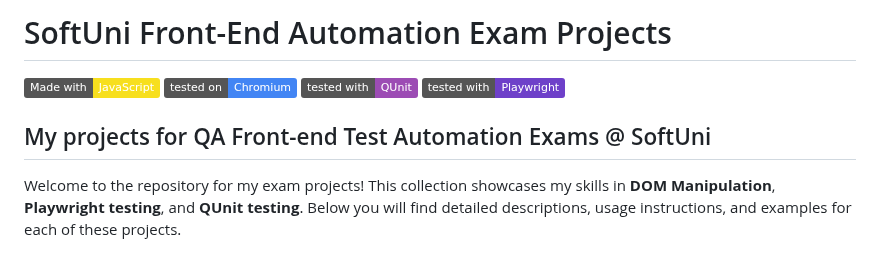
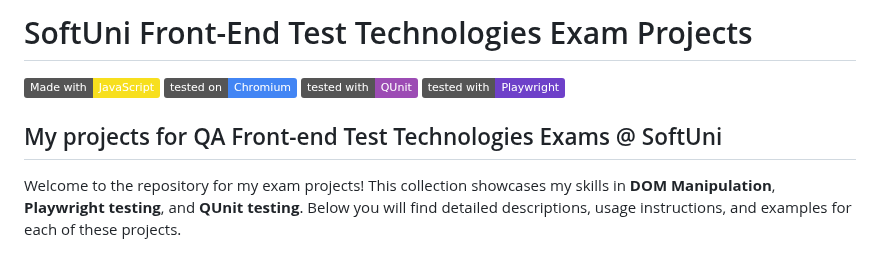
Before and after one commit to StefRuseva88/SoftUni-Front-End-Tech, a Markdown page: README.md, the part around the change. GitHub-like rendering; badges without logos.

```diff
--- a/README.md
+++ b/README.md
@@ -1,10 +1,10 @@
-# SoftUni Front-End Automation Exam Projects
+# SoftUni Front-End Test Technologies Exam Projects
 [![JavaScript](https://img.shields.io/badge/Made%20with-JavaScript-F7DF1E.svg)](https://developer.mozilla.org/en-US/docs/Web/JavaScript)
 [![Chromium](https://img.shields.io/badge/tested%20on-Chromium-4285F4.svg)](https://www.chromium.org/)
 [![QUnit](https://img.shields.io/badge/tested%20with-QUnit-9C4CB4.svg)](https://qunitjs.com/)
 [![Playwright](https://img.shields.io/badge/tested%20with-Playwright-6E40C9.svg)](https://playwright.dev/)
 
-## My projects for QA Front-end Test Automation Exams @ SoftUni
+## My projects for QA Front-end Test Technologies Exams @ SoftUni
 Welcome to the repository for my exam projects! This collection showcases my skills in **DOM Manipulation**, **Playwright testing**, and **QUnit testing**. Below you will find detailed descriptions, usage instructions, and examples for each of these projects.
 
 ---
```
